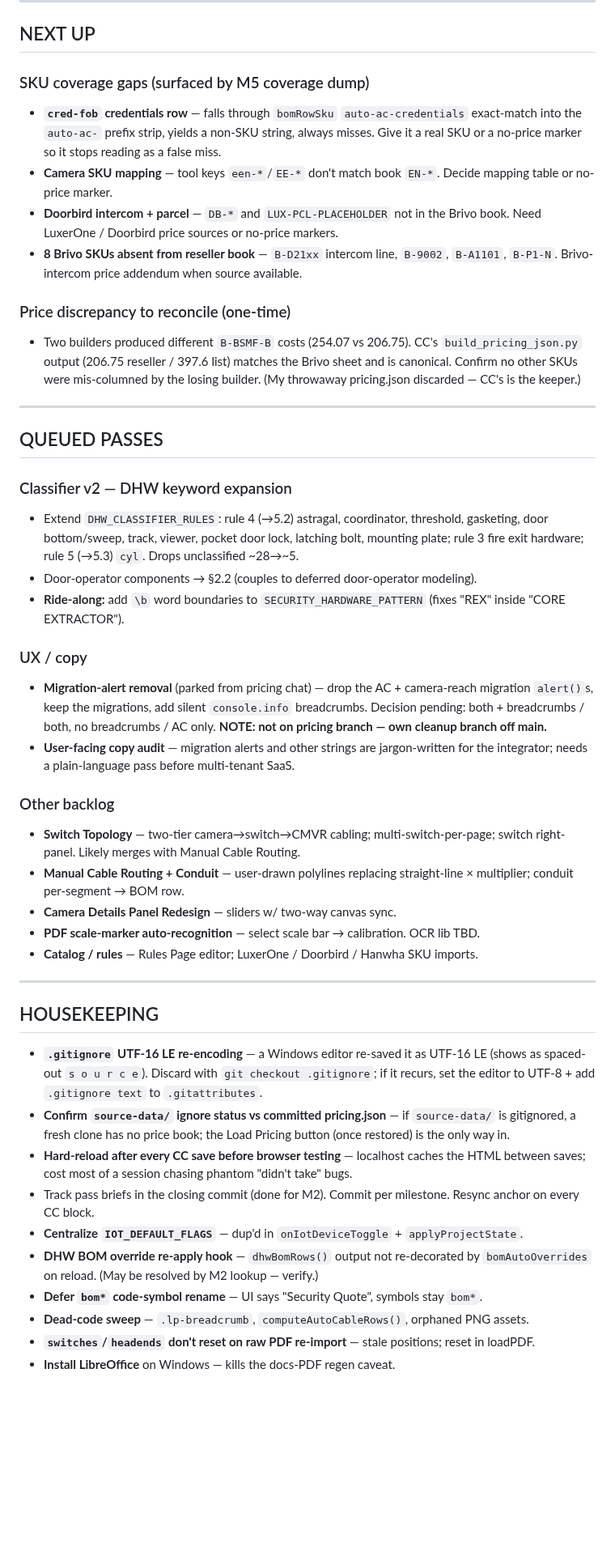
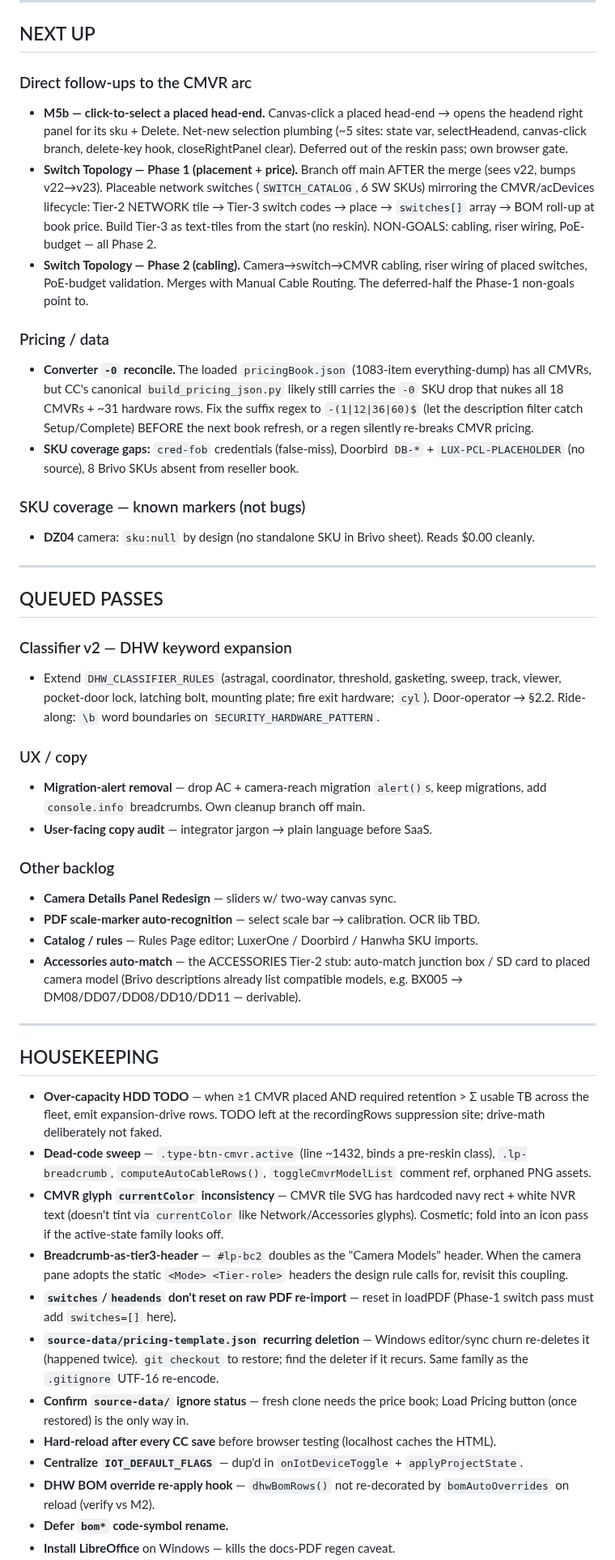
Before and after one commit to larsjohnston/surveillance-markup, a Markdown page: QUEUE.md, the part around one of its changes. Shown at 81% size. GitHub-like rendering; blank space fills up the shorter version.

Commit message:
Update QUEUE: CMVR arc merged (918a843)

```diff
--- a/QUEUE.md
+++ b/QUEUE.md
@@ -35,46 +51,48 @@ _Canonical manually-maintained queue. Last regenerated after Pricing M2 (SKU→p
 
 ## NEXT UP
 
-### SKU coverage gaps (surfaced by M5 coverage dump)
-- **`cred-fob` credentials row** — falls through `bomRowSku` `auto-ac-credentials` exact-match into the `auto-ac-` prefix strip, yields a non-SKU string, always misses. Give it a real SKU or a no-price marker so it stops reading as a false miss.
-- **Camera SKU mapping** — tool keys `een-*`/`EE-*` don't match book `EN-*`. Decide mapping table or no-price marker.
-- **Doorbird intercom + parcel** — `DB-*` and `LUX-PCL-PLACEHOLDER` not in the Brivo book. Need LuxerOne / Doorbird price sources or no-price markers.
-- **8 Brivo SKUs absent from reseller book** — `B-D21xx` intercom line, `B-9002`, `B-A1101`, `B-P1-N`. Brivo-intercom price addendum when source available.
+### Direct follow-ups to the CMVR arc
+- **M5b — click-to-select a placed head-end.** Canvas-click a placed head-end → opens the headend right panel for its sku + Delete. Net-new selection plumbing (~5 sites: state var, selectHeadend, canvas-click branch, delete-key hook, closeRightPanel clear). Deferred out of the reskin pass; own browser gate.
+- **Switch Topology — Phase 1 (placement + price).** Branch off main AFTER the merge (sees v22, bumps v22→v23). Placeable network switches (`SWITCH_CATALOG`, 6 SW SKUs) mirroring the CMVR/acDevices lifecycle: Tier-2 NETWORK tile → Tier-3 switch codes → place → `switches[]` array → BOM roll-up at book price. Build Tier-3 as text-tiles from the start (no reskin). NON-GOALS: cabling, riser wiring, PoE-budget — all Phase 2.
+- **Switch Topology — Phase 2 (cabling).** Camera→switch→CMVR cabling, riser wiring of placed switches, PoE-budget validation. Merges with Manual Cable Routing. The deferred-half the Phase-1 non-goals point to.
 
-### Price discrepancy to reconcile (one-time)
-- Two builders produced different `B-BSMF-B` costs (254.07 vs 206.75). CC's `build_pricing_json.py` output (206.75 reseller / 397.6 list) matches the Brivo sheet and is canonical. Confirm no other SKUs were mis-columned by the losing builder. (My throwaway pricing.json discarded — CC's is the keeper.)
+### Pricing / data
+- **Converter `-0` reconcile.** The loaded `pricingBook.json` (1083-item everything-dump) has all CMVRs, but CC's canonical `build_pricing_json.py` likely still carries the `-0` SKU drop that nukes all 18 CMVRs + ~31 hardware rows. Fix the suffix regex to `-(1|12|36|60)$` (let the description filter catch Setup/Complete) BEFORE the next book refresh, or a regen silently re-breaks CMVR pricing.
+- **SKU coverage gaps:** `cred-fob` credentials (false-miss), Doorbird `DB-*` + `LUX-PCL-PLACEHOLDER` (no source), 8 Brivo SKUs absent from reseller book.
+
+### SKU coverage — known markers (not bugs)
+- **DZ04** camera: `sku:null` by design (no standalone SKU in Brivo sheet). Reads $0.00 cleanly.
 
 ---
 
 ## QUEUED PASSES
 
 ### Classifier v2 — DHW keyword expansion
-- Extend `DHW_CLASSIFIER_RULES`: rule 4 (→5.2) astragal, coordinator, threshold, gasketing, door bottom/sweep, track, viewer, pocket door lock, latching bolt, mounting plate; rule 3 fire exit hardware; rule 5 (→5.3) `cyl`. Drops unclassified ~28→~5.
-- Door-operator components → §2.2 (couples to deferred door-operator modeling).
-- **Ride-along:** add `\b` word boundaries to `SECURITY_HARDWARE_PATTERN` (fixes "REX" inside "CORE EXTRACTOR").
+- Extend `DHW_CLASSIFIER_RULES` (astragal, coordinator, threshold, gasketing, sweep, track, viewer, pocket-door lock, latching bolt, mounting plate; fire exit hardware; `cyl`). Door-operator → §2.2. Ride-along: `\b` word boundaries on `SECURITY_HARDWARE_PATTERN`.
 
 ### UX / copy
-- **Migration-alert removal** (parked from pricing chat) — drop the AC + camera-reach migration `alert()`s, keep the migrations, add silent `console.info` breadcrumbs. Decision pending: both + breadcrumbs / both, no breadcrumbs / AC only. **NOTE: not on pricing branch — own cleanup branch off main.**
-- **User-facing copy audit** — migration alerts and other strings are jargon-written for the integrator; needs a plain-language pass before multi-tenant SaaS.
+- **Migration-alert removal** — drop AC + camera-reach migration `alert()`s, keep migrations, add `console.info` breadcrumbs. Own cleanup branch off main.
+- **User-facing copy audit** — integrator jargon → plain language before SaaS.
 
 ### Other backlog
-- **Switch Topology** — two-tier camera→switch→CMVR cabling; multi-switch-per-page; switch right-panel. Likely merges with Manual Cable Routing.
-- **Manual Cable Routing + Conduit** — user-drawn polylines replacing straight-line × multiplier; conduit per-segment → BOM row.
 - **Camera Details Panel Redesign** — sliders w/ two-way canvas sync.
 - **PDF scale-marker auto-recognition** — select scale bar → calibration. OCR lib TBD.
 - **Catalog / rules** — Rules Page editor; LuxerOne / Doorbird / Hanwha SKU imports.
+- **Accessories auto-match** — the ACCESSORIES Tier-2 stub: auto-match junction box / SD card to placed camera model (Brivo descriptions already list compatible models, e.g. BX005 → DM08/DD07/DD08/DD10/DD11 — derivable).
 
 ---
 
 ## HOUSEKEEPING
 
-- **`.gitignore` UTF-16 LE re-encoding** — a Windows editor re-saved it as UTF-16 LE (shows as spaced-out `s o u r c e`). Discard with `git checkout .gitignore`; if it recurs, set the editor to UTF-8 + add `.gitignore text` to `.gitattributes`.
-- **Confirm `source-data/` ignore status vs committed pricing.json** — if `source-data/` is gitignored, a fresh clone has no price book; the Load Pricing button (once restored) is the only way in.
-- **Hard-reload after every CC save before browser testing** — localhost caches the HTML between saves; cost most of a session chasing phantom "didn't take" bugs.
-- Track pass briefs in the closing commit (done for M2). Commit per milestone. Resync anchor on every CC block.
+- **Over-capacity HDD TODO** — when ≥1 CMVR placed AND required retention > Σ usable TB across the fleet, emit expansion-drive rows. TODO left at the recordingRows suppression site; drive-math deliberately not faked.
+- **Dead-code sweep** — `.type-btn-cmvr.active` (line ~1432, binds a pre-reskin class), `.lp-breadcrumb`, `computeAutoCableRows()`, `toggleCmvrModelList` comment ref, orphaned PNG assets.
+- **CMVR glyph `currentColor` inconsistency** — CMVR tile SVG has hardcoded navy rect + white NVR text (doesn't tint via `currentColor` like Network/Accessories glyphs). Cosmetic; fold into an icon pass if the active-state family looks off.
+- **Breadcrumb-as-tier3-header** — `#lp-bc2` doubles as the "Camera Models" header. When the camera pane adopts the static `<Mode> <Tier-role>` headers the design rule calls for, revisit this coupling.
+- **`switches`/`headends` don't reset on raw PDF re-import** — reset in loadPDF (Phase-1 switch pass must add `switches=[]` here).
+- **`source-data/pricing-template.json` recurring deletion** — Windows editor/sync churn re-deletes it (happened twice). `git checkout` to restore; find the deleter if it recurs. Same family as the `.gitignore` UTF-16 re-encode.
+- **Confirm `source-data/` ignore status** — fresh clone needs the price book; Load Pricing button (once restored) is the only way in.
+- **Hard-reload after every CC save** before browser testing (localhost caches the HTML).
 - **Centralize `IOT_DEFAULT_FLAGS`** — dup'd in `onIotDeviceToggle` + `applyProjectState`.
-- **DHW BOM override re-apply hook** — `dhwBomRows()` output not re-decorated by `bomAutoOverrides` on reload. (May be resolved by M2 lookup — verify.)
-- **Defer `bom*` code-symbol rename** — UI says "Security Quote", symbols stay `bom*`.
-- **Dead-code sweep** — `.lp-breadcrumb`, `computeAutoCableRows()`, orphaned PNG assets.
-- **`switches`/`headends` don't reset on raw PDF re-import** — stale positions; reset in loadPDF.
+- **DHW BOM override re-apply hook** — `dhwBomRows()` not re-decorated by `bomAutoOverrides` on reload (verify vs M2).
+- **Defer `bom*` code-symbol rename.**
 - **Install LibreOffice** on Windows — kills the docs-PDF regen caveat.
```
Also changed, not shown: other parts of QUEUE.md (+41 -13 lines).
